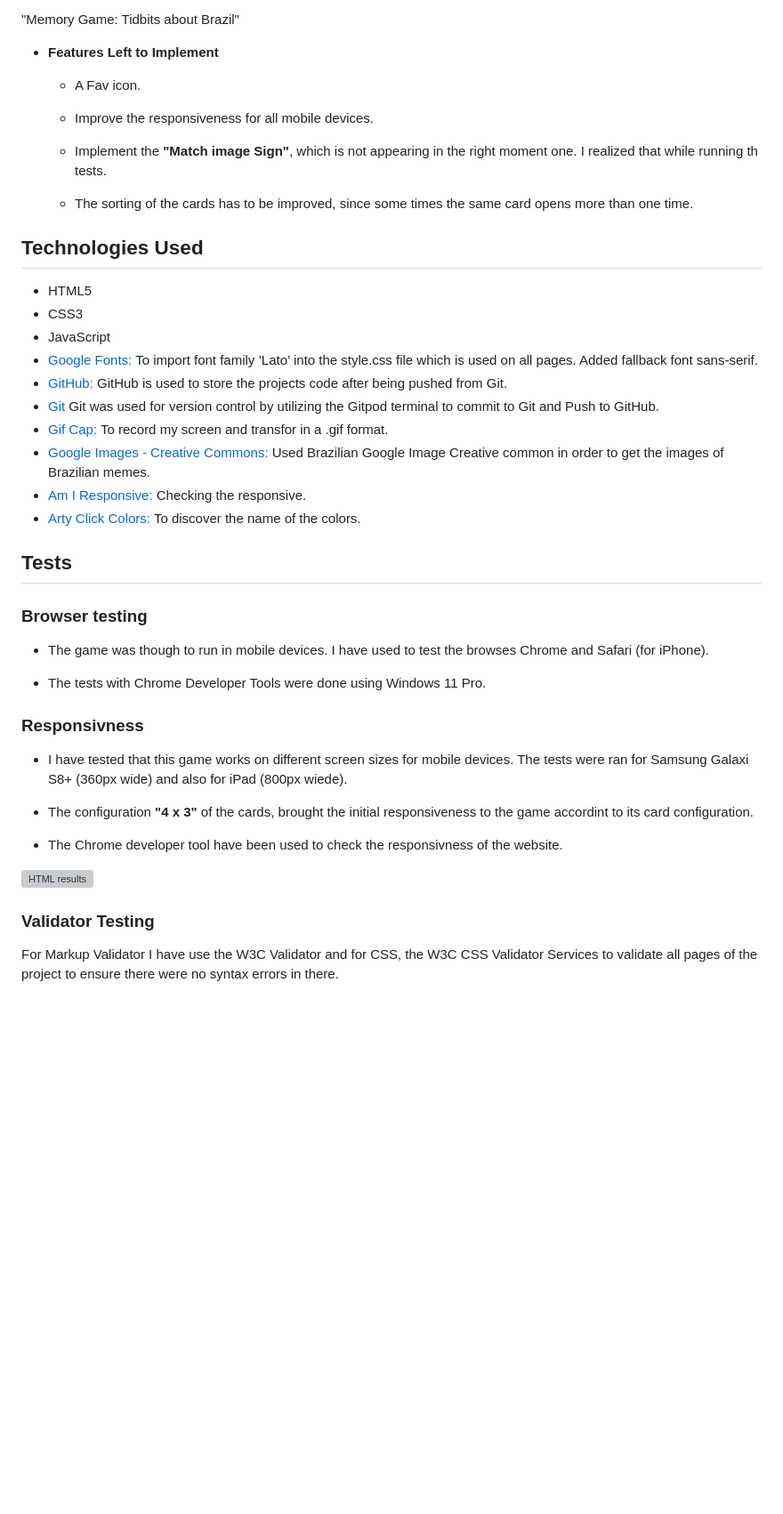
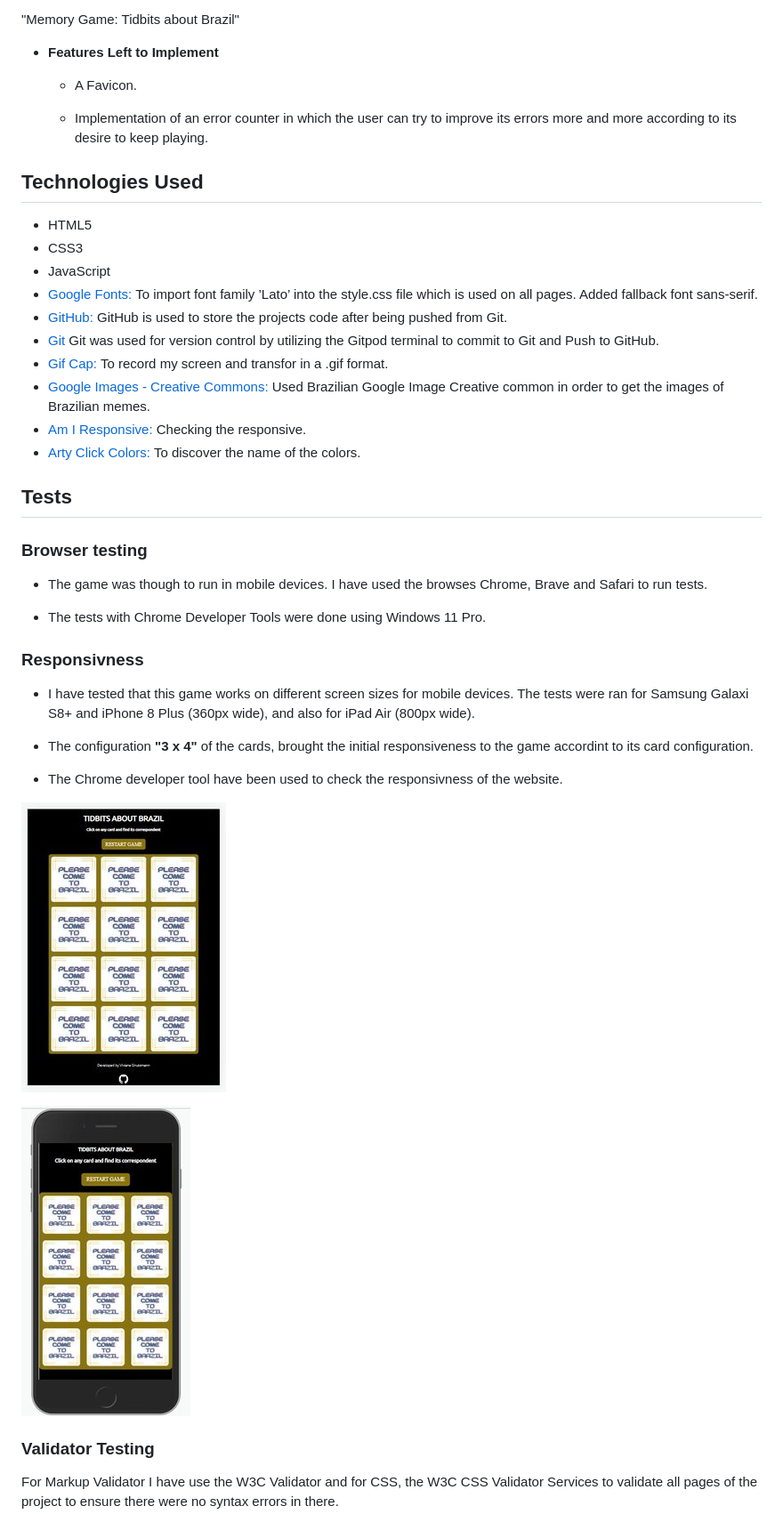
Before and after one commit to vivignutz/second-portfolio-project, a Markdown page: README.md, the part around one of its changes. Shown at 89% size. GitHub-like rendering; blank space fills up the shorter version; grey boxes are pictures that could not be loaded.

```diff
--- a/README.md
+++ b/README.md
@@ -152,13 +160,9 @@ So, by using the game, the user would stay longer inside of a website.
 
 -   **Features Left to Implement**
 
-	- A Fav icon.
+	- A Favicon.
 
-	- Improve the responsiveness for all mobile devices.
-
-	- Implement the **"Match image Sign"**, which is not appearing in the right moment one. I realized that while running th tests.
-
-	- The sorting of the cards has to be improved, since some times the same card opens more than one time.
+	- Implementation of an error counter in which the user can try to improve its errors more and more according to its desire to keep playing.
 
 
 ## [](https://github.com/vivignutz/second-portfolio-project/blob/main/README.md#technologies-used)Technologies Used
@@ -178,20 +182,23 @@ So, by using the game, the user would stay longer inside of a website.
 
 ### [](https://github.com/vivignutz/second-portfolio-project/blob/main/README.md#browser-testing)Browser testing
 
--   The game was though to run in mobile devices. I have used to test the browses Chrome and Safari (for iPhone).
+-   The game was though to run in mobile devices. I have used the browses Chrome, Brave and Safari to run tests.
 
 -   The tests with Chrome Developer Tools were done using Windows 11 Pro.
 
 
 ### [](https://github.com/vivignutz/second-portfolio-project/blob/main/README.md#responsivness)Responsivness
 
--   I have tested that this game works on different screen sizes for mobile devices. The tests were ran for Samsung Galaxi S8+ (360px wide)  and also for iPad (800px wiede).
+-   I have tested that this game works on different screen sizes for mobile devices. The tests were ran for Samsung Galaxi S8+ and iPhone 8 Plus (360px wide), and also for iPad Air (800px wide).
 
--   The configuration **"4 x 3"** of the cards, brought the initial responsiveness to the game accordint to its card configuration.
+-   The configuration **"3 x 4"** of the cards, brought the initial responsiveness to the game accordint to its card configuration.
 
 -   The Chrome developer tool have been used to check the responsivness of the website.
 
-[![HTML results](https://github.com/vivignutz/second-portfolio-project/raw/main/assets/images/gif_responsiveness.gif)](https://github.com/vivignutz/second-portfolio-project/raw/main/assets/images/gif_responsiveness.gif)
+[![iPad view](https://github.com/vivignutz/second-portfolio-project/raw/main/assets/images/ipad_mini.jpg)](https://github.com/vivignutz/second-portfolio-project/raw/main/assets/images/ipad_mini.jpg)
+
+
+[![Mobile view](https://github.com/vivignutz/second-portfolio-project/raw/main/assets/images/mobile.jpg)](https://github.com/vivignutz/second-portfolio-project/raw/main/assets/images/mobile.jpg)
 
 
 ### [](https://github.com/vivignutz/second-portfolio-project/blob/main/README.md#validator-testing)Validator Testing
```
Also changed, not shown: other parts of README.md (+19 -10 lines).
